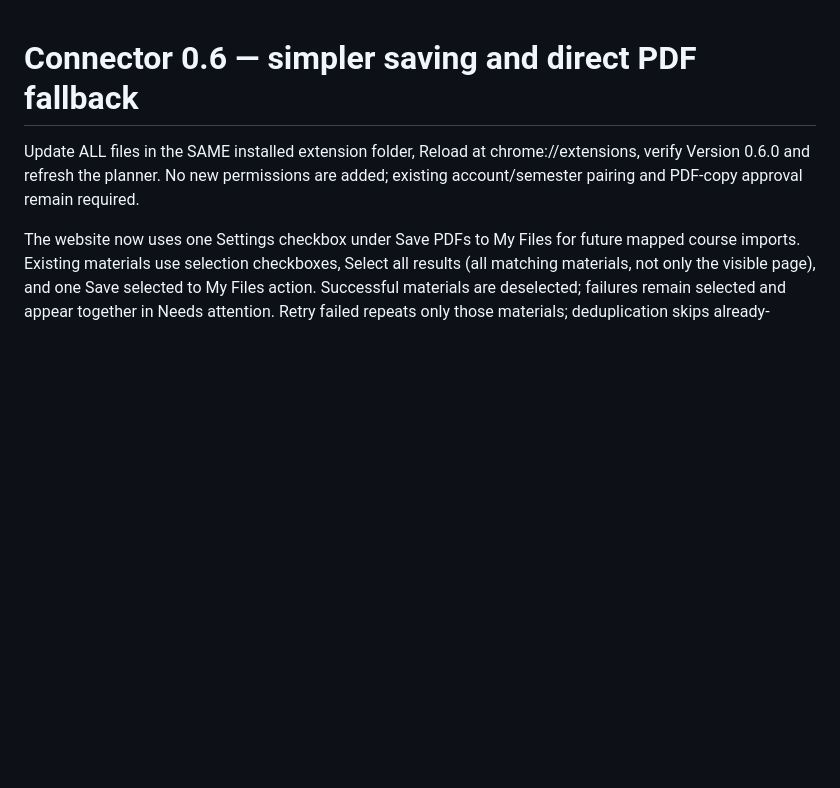
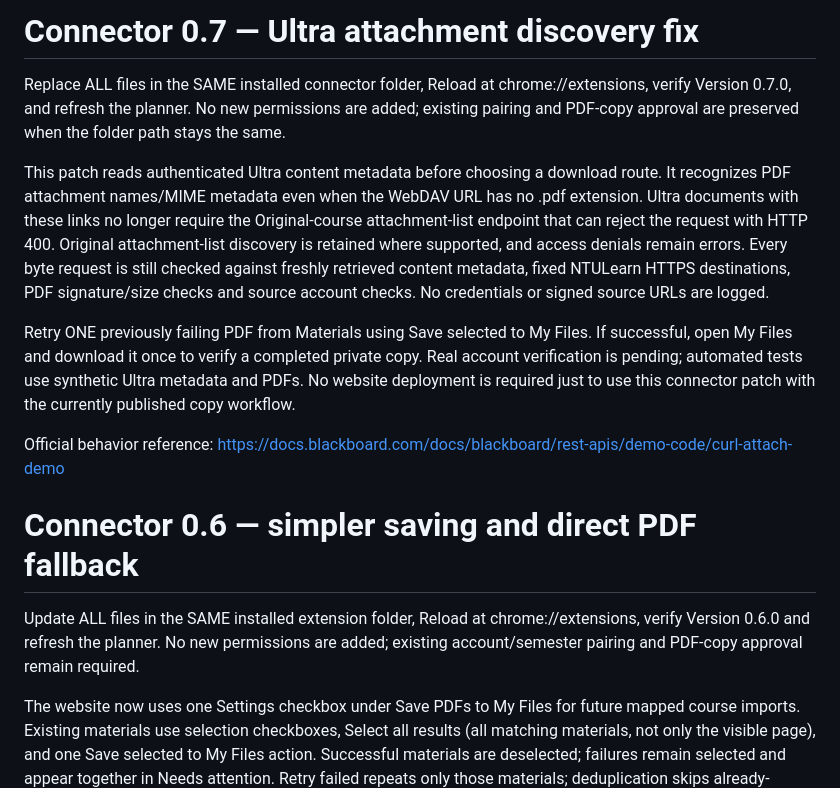
Before and after one commit to joeyyongxin/ntu-academic-assistant, a Markdown page: extension/ntulearn-connect/README.md, the part around the change. GitHub-like rendering; blank space fills up the shorter version.

Commit message:
Document the Ultra PDF verification steps

```diff
--- a/extension/ntulearn-connect/README.md
+++ b/extension/ntulearn-connect/README.md
@@ -1,3 +1,13 @@
+# Connector 0.7 — Ultra attachment discovery fix
+
+Replace ALL files in the SAME installed connector folder, Reload at chrome://extensions, verify Version 0.7.0, and refresh the planner. No new permissions are added; existing pairing and PDF-copy approval are preserved when the folder path stays the same.
+
+This patch reads authenticated Ultra content metadata before choosing a download route. It recognizes PDF attachment names/MIME metadata even when the WebDAV URL has no .pdf extension. Ultra documents with these links no longer require the Original-course attachment-list endpoint that can reject the request with HTTP 400. Original attachment-list discovery is retained where supported, and access denials remain errors. Every byte request is still checked against freshly retrieved content metadata, fixed NTULearn HTTPS destinations, PDF signature/size checks and source account checks. No credentials or signed source URLs are logged.
+
+Retry ONE previously failing PDF from Materials using Save selected to My Files. If successful, open My Files and download it once to verify a completed private copy. Real account verification is pending; automated tests use synthetic Ultra metadata and PDFs. No website deployment is required just to use this connector patch with the currently published copy workflow.
+
+Official behavior reference: https://docs.blackboard.com/docs/blackboard/rest-apis/demo-code/curl-attach-demo
+
 # Connector 0.6 — simpler saving and direct PDF fallback
 
 Update ALL files in the SAME installed extension folder, Reload at chrome://extensions, verify Version 0.6.0 and refresh the planner. No new permissions are added; existing account/semester pairing and PDF-copy approval remain required.
```
